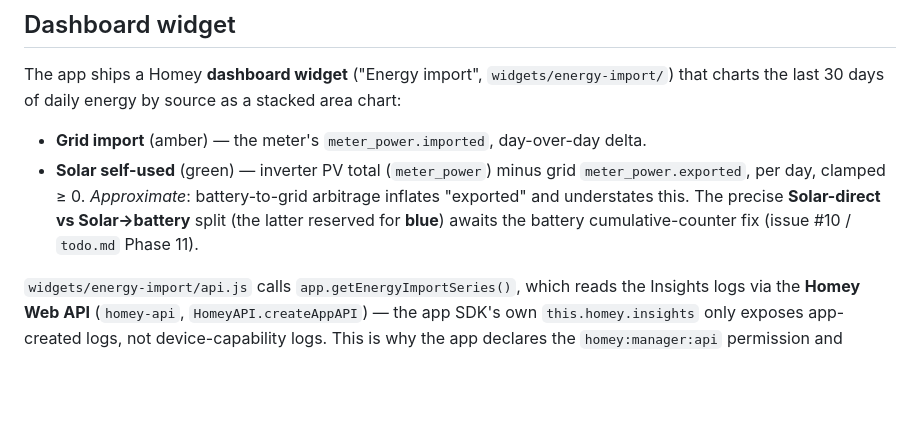
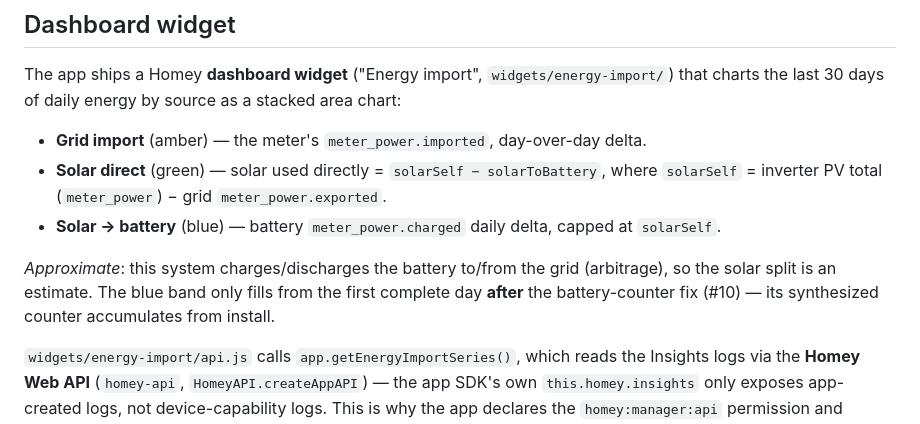
Before and after one commit to andersdissing/com.aiswei.solplanet, a Markdown page: docs/energy-modeling.md, the part around the change. Drawn GitHub-style; blank space fills up the shorter version.

Commit message:
docs: widget now charts 3 series (grid / solar direct / solar→battery)
Update the dashboard-widget section, CHANGELOG, and todo Phase 12 to reflect
the implemented blue Solar→battery band (was reserved/deferred).

Refs #8.

Co-Authored-By: Claude Opus 4.7 <noreply@anthropic.com>

```diff
--- a/docs/energy-modeling.md
+++ b/docs/energy-modeling.md
@@ -152,10 +152,13 @@ The app ships a Homey **dashboard widget** ("Energy import", `widgets/energy-imp
 the last 30 days of daily energy by source as a stacked area chart:
 
 - **Grid import** (amber) — the meter's `meter_power.imported`, day-over-day delta.
-- **Solar self-used** (green) — inverter PV total (`meter_power`) minus grid `meter_power.exported`,
-  per day, clamped ≥ 0. *Approximate*: battery-to-grid arbitrage inflates "exported" and understates
-  this. The precise **Solar-direct vs Solar→battery** split (the latter reserved for **blue**) awaits
-  the battery cumulative-counter fix (issue #10 / `todo.md` Phase 11).
+- **Solar direct** (green) — solar used directly = `solarSelf − solarToBattery`, where
+  `solarSelf` = inverter PV total (`meter_power`) − grid `meter_power.exported`.
+- **Solar → battery** (blue) — battery `meter_power.charged` daily delta, capped at `solarSelf`.
+
+*Approximate*: this system charges/discharges the battery to/from the grid (arbitrage), so the solar
+split is an estimate. The blue band only fills from the first complete day **after** the
+battery-counter fix (#10) — its synthesized counter accumulates from install.
 
 `widgets/energy-import/api.js` calls `app.getEnergyImportSeries()`, which reads the Insights logs via
 the **Homey Web API** (`homey-api`, `HomeyAPI.createAppAPI`) — the app SDK's own `this.homey.insights`
```
Also changed, not shown: CHANGELOG.md (+1 -1 lines), docs/todo.md (+1 -1 lines).
